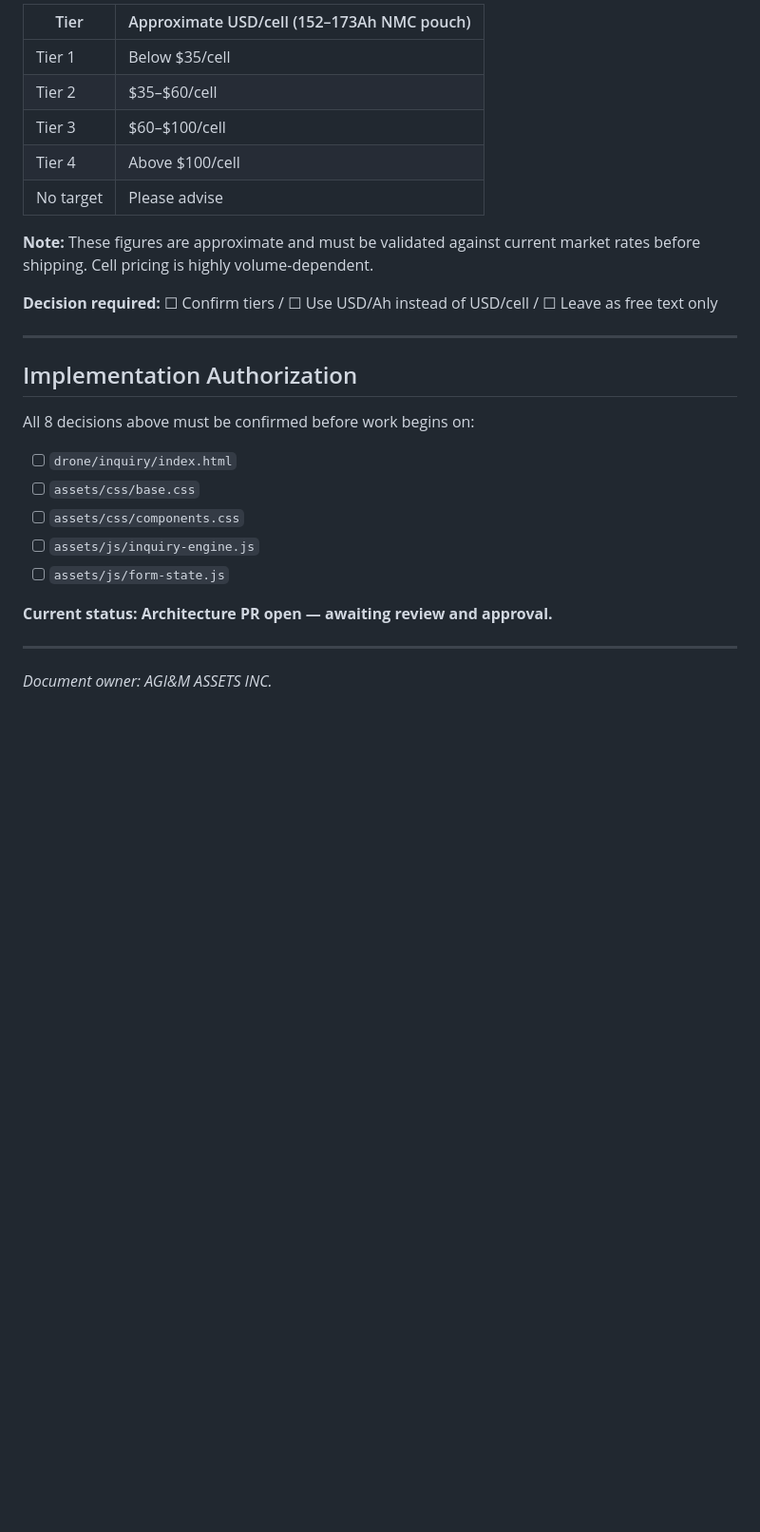
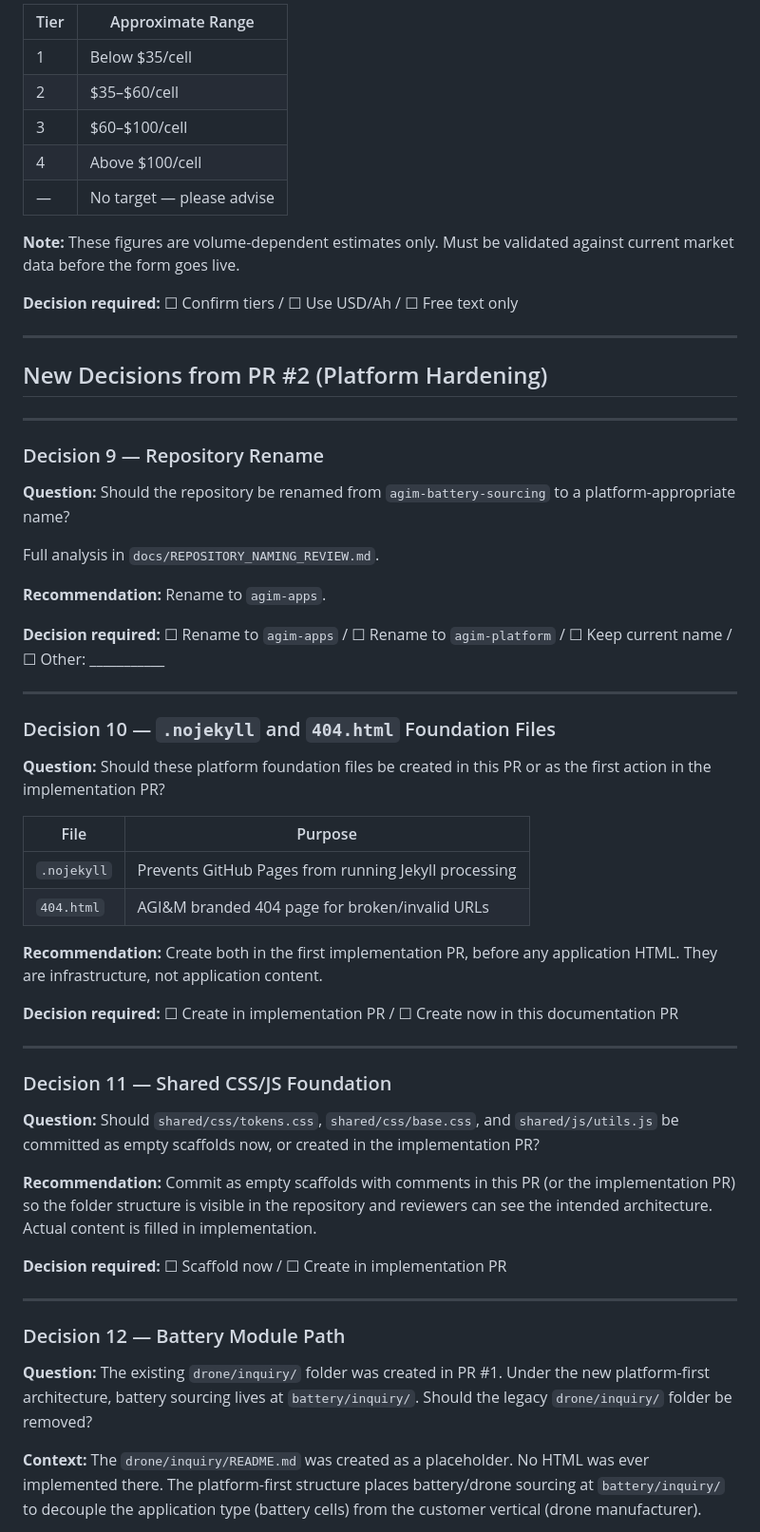
Before and after one commit to enxpower/agim-apps, a Markdown page: docs/IMPLEMENTATION_DECISIONS.md, the part around one of its changes. Shown at 95% size. GitHub-like rendering; blank space fills up the shorter version.

```diff
--- a/docs/IMPLEMENTATION_DECISIONS.md
+++ b/docs/IMPLEMENTATION_DECISIONS.md
@@ -131,30 +132,62 @@ This requires current NMC pouch cell market pricing context. Suggested calibrati
 
-| Tier | Approximate USD/cell (152–173Ah NMC pouch) |
-|------|---------------------------------------------|
-| Tier 1 | Below $35/cell |
-| Tier 2 | $35–$60/cell |
-| Tier 3 | $60–$100/cell |
-| Tier 4 | Above $100/cell |
-| No target | Please advise |
+| Tier | Approximate Range |
+|------|------------------|
+| 1 | Below $35/cell |
+| 2 | $35–$60/cell |
+| 3 | $60–$100/cell |
+| 4 | Above $100/cell |
+| — | No target — please advise |
 
-**Note:** These figures are approximate and must be validated against current market rates before shipping. Cell pricing is highly volume-dependent.
+**Note:** These figures are volume-dependent estimates only. Must be validated against current market data before the form goes live.
 
-**Decision required:** ☐ Confirm tiers / ☐ Use USD/Ah instead of USD/cell / ☐ Leave as free text only
+**Decision required:** ☐ Confirm tiers / ☐ Use USD/Ah / ☐ Free text only
 
 ---
 
-## Implementation Authorization
-
-All 8 decisions above must be confirmed before work begins on:
-
-- [ ] `drone/inquiry/index.html`
-- [ ] `assets/css/base.css`
-- [ ] `assets/css/components.css`
-- [ ] `assets/js/inquiry-engine.js`
-- [ ] `assets/js/form-state.js`
-
-**Current status: Architecture PR open — awaiting review and approval.**
+## New Decisions from PR #2 (Platform Hardening)
 
 ---
 
-*Document owner: AGI&M ASSETS INC.*
+### Decision 9 — Repository Rename
+
+**Question:** Should the repository be renamed from `agim-battery-sourcing` to a platform-appropriate name?
+
+Full analysis in `docs/REPOSITORY_NAMING_REVIEW.md`.
+
+**Recommendation:** Rename to `agim-apps`.
+
+**Decision required:** ☐ Rename to `agim-apps` / ☐ Rename to `agim-platform` / ☐ Keep current name / ☐ Other: ___________
+
+---
+
+### Decision 10 — `.nojekyll` and `404.html` Foundation Files
+
+**Question:** Should these platform foundation files be created in this PR or as the first action in the implementation PR?
+
+| File | Purpose |
+|------|---------|
+| `.nojekyll` | Prevents GitHub Pages from running Jekyll processing |
+| `404.html` | AGI&M branded 404 page for broken/invalid URLs |
+
+**Recommendation:** Create both in the first implementation PR, before any application HTML. They are infrastructure, not application content.
+
+**Decision required:** ☐ Create in implementation PR / ☐ Create now in this documentation PR
+
+---
+
+### Decision 11 — Shared CSS/JS Foundation
+
+**Question:** Should `shared/css/tokens.css`, `shared/css/base.css`, and `shared/js/utils.js` be committed as empty scaffolds now, or created in the implementation PR?
+
+**Recommendation:** Commit as empty scaffolds with comments in this PR (or the implementation PR) so the folder structure is visible in the repository and reviewers can see the intended architecture. Actual content is filled in implementation.
+
+**Decision required:** ☐ Scaffold now / ☐ Create in implementation PR
+
+---
+
+### Decision 12 — Battery Module Path
+
+**Question:** The existing `drone/inquiry/` folder was created in PR #1. Under the new platform-first architecture, battery sourcing lives at `battery/inquiry/`. Should the legacy `drone/inquiry/` folder be removed?
+
+**Context:** The `drone/inquiry/README.md` was created as a placeholder. No HTML was ever implemented there. The platform-first structure places battery/drone sourcing at `battery/inquiry/` to decouple the application type (battery cells) from the customer vertical (drone manufacturer).
+
```
Also changed, not shown: other parts of docs/IMPLEMENTATION_DECISIONS.md (+71 -53 lines).
